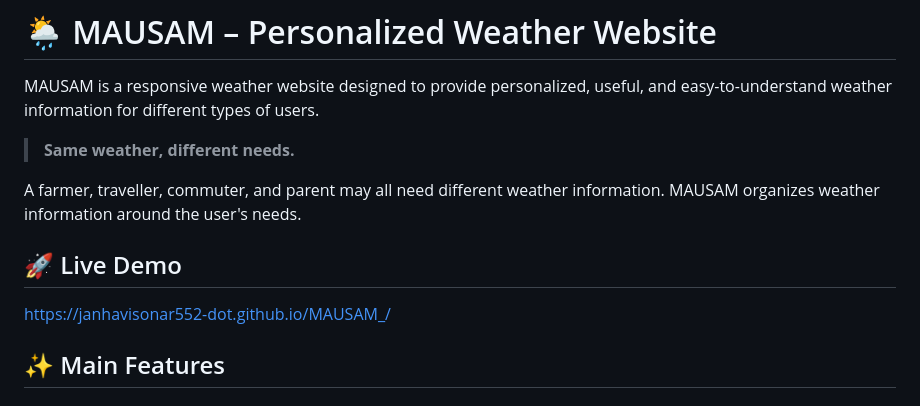
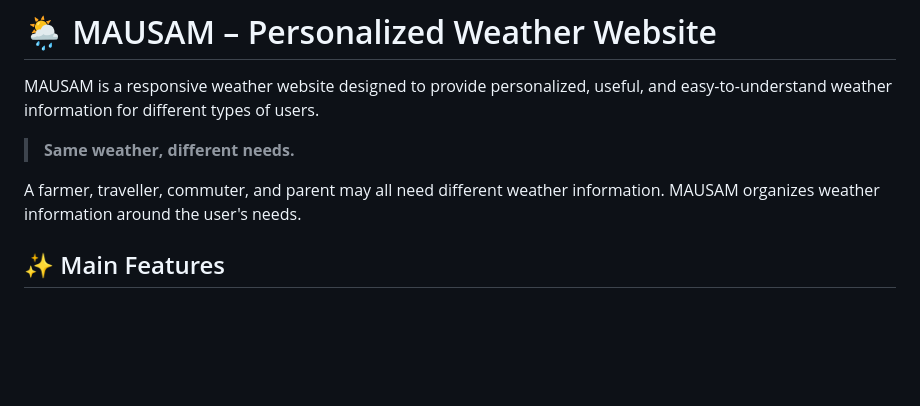
Before and after one commit to janhavisonar552-dot/MAUSAM, a Markdown page: README.md, the part around the change. GitHub-like rendering; blank space fills up the shorter version.

Commit message:
Revise README for improved clarity and structure
Updated the README to enhance clarity and organization of features, user profiles, and project structure.

```diff
--- a/README.md
+++ b/README.md
@@ -5,10 +5,6 @@ MAUSAM is a responsive weather website designed to provide personalized, useful,
 > **Same weather, different needs.**
 
 A farmer, traveller, commuter, and parent may all need different weather information. MAUSAM organizes weather information around the user's needs.
-
-## 🚀 Live Demo
-
-https://janhavisonar552-dot.github.io/MAUSAM_/
 
 ## ✨ Main Features
 
```
